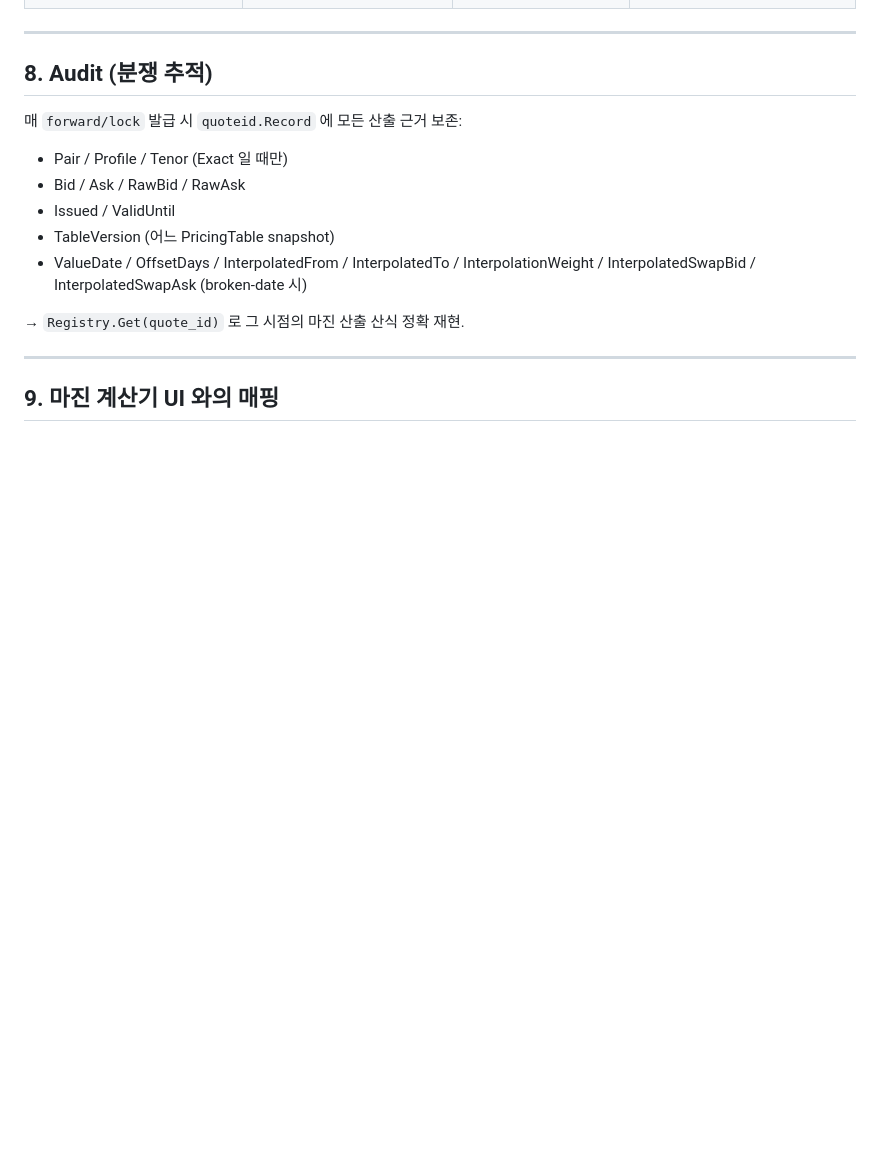
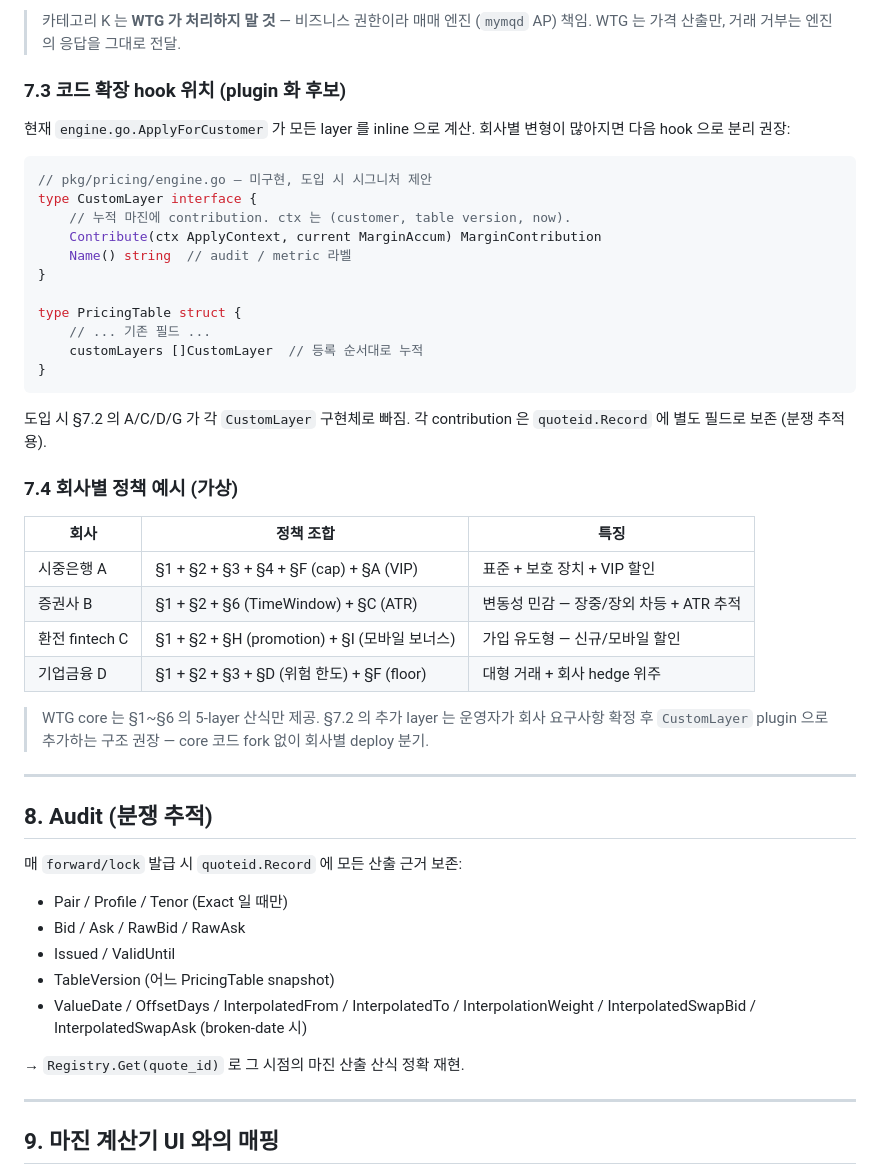
Before and after one commit to changryeul/wtg, a Markdown page: docs/margin-policy.md, the part around one of its changes. GitHub-like rendering; blank space fills up the shorter version.

````diff
--- a/docs/margin-policy.md
+++ b/docs/margin-policy.md
@@ -255,3 +278,40 @@ SpotDate(now, spot_days=2) = AddBusinessDaysCal(startOfDay(now), 2, calendar)
+> 카테고리 K 는 **WTG 가 처리하지 말 것** — 비즈니스 권한이라 매매 엔진 (`mymqd` AP) 책임.
+> WTG 는 가격 산출만, 거래 거부는 엔진의 응답을 그대로 전달.
+
+### 7.3 코드 확장 hook 위치 (plugin 화 후보)
+
+현재 `engine.go.ApplyForCustomer` 가 모든 layer 를 inline 으로 계산. 회사별 변형이
+많아지면 다음 hook 으로 분리 권장:
+
+```go
+// pkg/pricing/engine.go — 미구현, 도입 시 시그니처 제안
+type CustomLayer interface {
+    // 누적 마진에 contribution. ctx 는 (customer, table version, now).
+    Contribute(ctx ApplyContext, current MarginAccum) MarginContribution
+    Name() string  // audit / metric 라벨
+}
+
+type PricingTable struct {
+    // ... 기존 필드 ...
+    customLayers []CustomLayer  // 등록 순서대로 누적
+}
+```
+
+도입 시 §7.2 의 A/C/D/G 가 각 `CustomLayer` 구현체로 빠짐.
+각 contribution 은 `quoteid.Record` 에 별도 필드로 보존 (분쟁 추적용).
+
+### 7.4 회사별 정책 예시 (가상)
+
+| 회사 | 정책 조합 | 특징 |
+|------|-----------|------|
+| 시중은행 A | §1 + §2 + §3 + §4 + §F (cap) + §A (VIP) | 표준 + 보호 장치 + VIP 할인 |
+| 증권사 B | §1 + §2 + §6 (TimeWindow) + §C (ATR) | 변동성 민감 — 장중/장외 차등 + ATR 추적 |
+| 환전 fintech C | §1 + §2 + §H (promotion) + §I (모바일 보너스) | 가입 유도형 — 신규/모바일 할인 |
+| 기업금융 D | §1 + §2 + §3 + §D (위험 한도) + §F (floor) | 대형 거래 + 회사 hedge 위주 |
+
+> WTG core 는 §1~§6 의 5-layer 산식만 제공. §7.2 의 추가 layer 는 운영자가
+> 회사 요구사항 확정 후 `CustomLayer` plugin 으로 추가하는 구조 권장 — core
+> 코드 fork 없이 회사별 deploy 분기.
 
 ---
 
````
Also changed, not shown: other parts of docs/margin-policy.md (+30 -7 lines).
